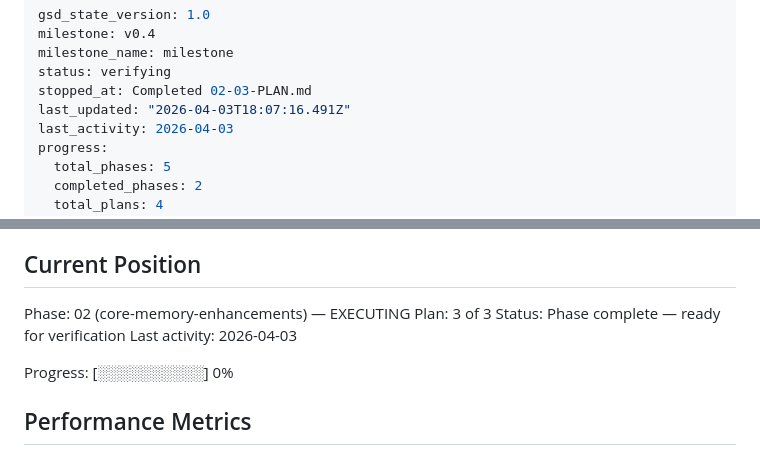
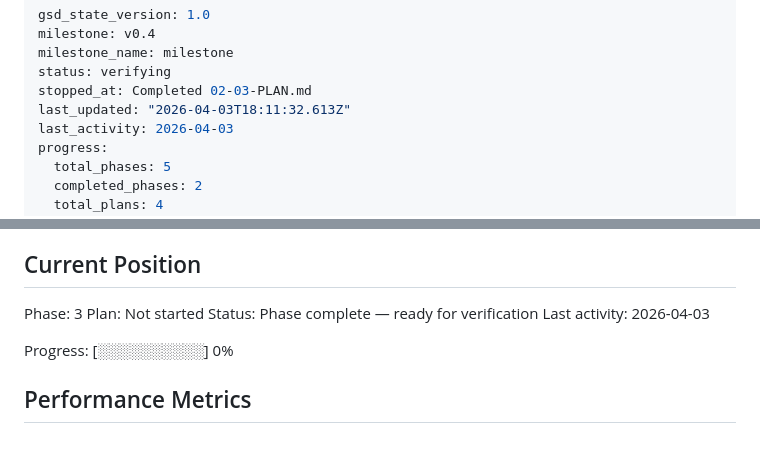
Before and after one commit to ckwich/Engram, a Markdown page: .planning/STATE.md, 2 parts joined by grey strips. Drawn GitHub-style.

Commit message:
docs(phase-02): complete phase — verification passed
17/17 must-haves verified. All 13 requirements confirmed.
Next: Phase 3 — Codebase Indexer

```diff
--- a/.planning/STATE.md
+++ b/.planning/STATE.md
@@ -4,7 +4,7 @@ milestone: v0.4
 milestone_name: milestone
 status: verifying
 stopped_at: Completed 02-03-PLAN.md
-last_updated: "2026-04-03T18:07:16.491Z"
+last_updated: "2026-04-03T18:11:32.613Z"
 last_activity: 2026-04-03
 progress:
   total_phases: 5
@@ -25,8 +25,8 @@ See: .planning/PROJECT.md (updated 2026-03-29)
 
 ## Current Position
 
-Phase: 02 (core-memory-enhancements) — EXECUTING
-Plan: 3 of 3
+Phase: 3
+Plan: Not started
 Status: Phase complete — ready for verification
 Last activity: 2026-04-03
 
```
Also changed, not shown: 1 other file.
